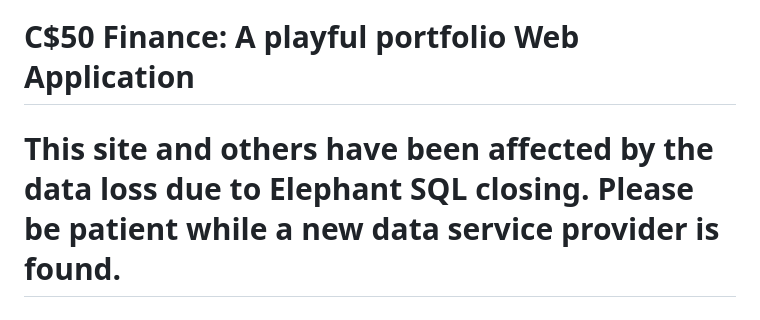
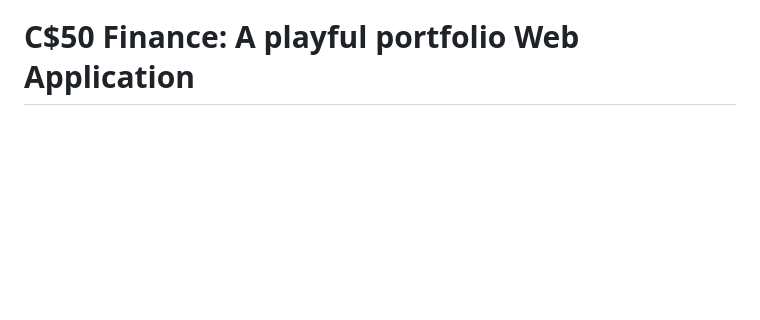
Before and after one commit to jduffey1990/cs50-finance, a Markdown page: README.md, the part around the change. Drawn GitHub-style; blank space fills up the shorter version.

```diff
--- a/README.md
+++ b/README.md
@@ -1,6 +1,4 @@
 # C$50 Finance: A playful portfolio Web Application
-
-# This site and others have been affected by the data loss due to Elephant SQL closing. Please be patient while a new data service provider is found.
 
 # The Site is going to take a long time to load with the free server, please wait [at least a minute at this link](https://duffeyfinance.onrender.com/) if the load symbol is still spinning up.
 
```
